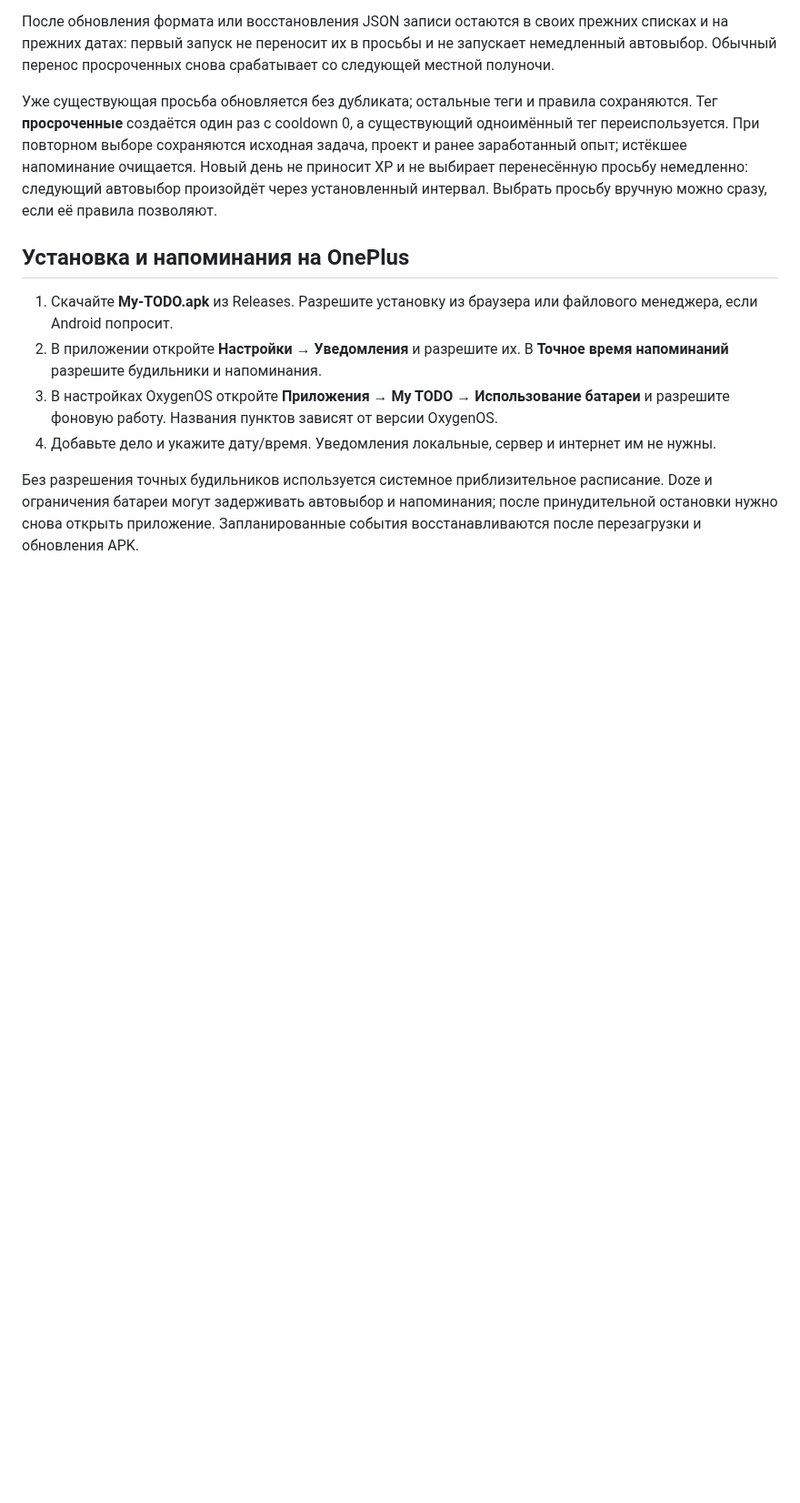
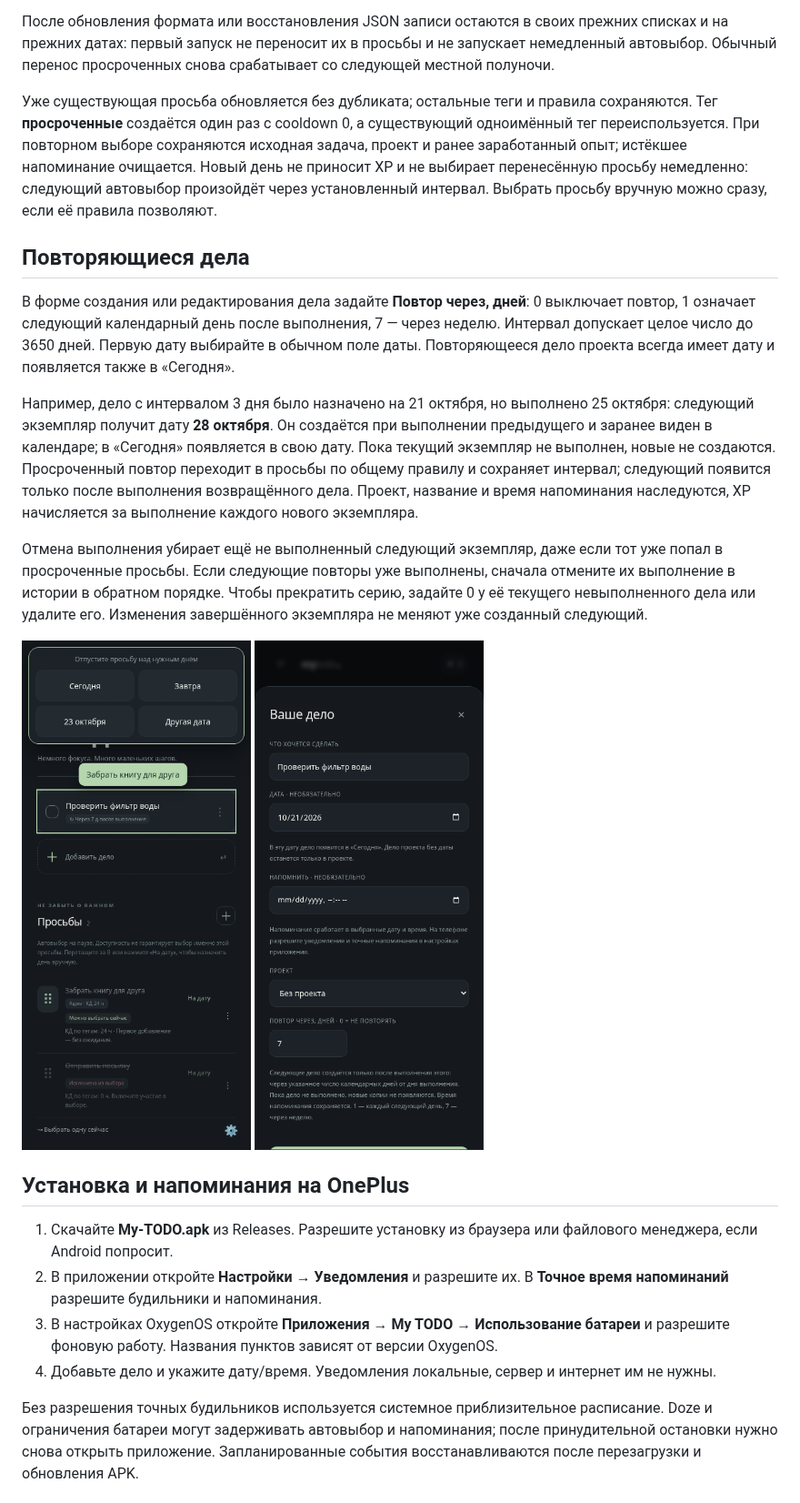
Before and after one commit to loxylon/My-TODO, a Markdown page: README.md, the part around one of its changes. Shown at 91% size. Drawn GitHub-style; pictures changed too: docs/screen-repeat.png (added), docs/screen-transfer.png (added); blank space fills up the shorter version.

```diff
--- a/README.md
+++ b/README.md
@@ -43,6 +47,16 @@
 После обновления формата или восстановления JSON записи остаются в своих прежних списках и на прежних датах: первый запуск не переносит их в просьбы и не запускает немедленный автовыбор. Обычный перенос просроченных снова срабатывает со следующей местной полуночи.
 
 Уже существующая просьба обновляется без дубликата; остальные теги и правила сохраняются. Тег **просроченные** создаётся один раз с cooldown 0, а существующий одноимённый тег переиспользуется. При повторном выборе сохраняются исходная задача, проект и ранее заработанный опыт; истёкшее напоминание очищается. Новый день не приносит XP и не выбирает перенесённую просьбу немедленно: следующий автовыбор произойдёт через установленный интервал. Выбрать просьбу вручную можно сразу, если её правила позволяют.
+
+## Повторяющиеся дела
+
+В форме создания или редактирования дела задайте **Повтор через, дней**: 0 выключает повтор, 1 означает следующий календарный день после выполнения, 7 — через неделю. Интервал допускает целое число до 3650 дней. Первую дату выбирайте в обычном поле даты. Повторяющееся дело проекта всегда имеет дату и появляется также в «Сегодня».
+
+Например, дело с интервалом 3 дня было назначено на 21 октября, но выполнено 25 октября: следующий экземпляр получит дату **28 октября**. Он создаётся при выполнении предыдущего и заранее виден в календаре; в «Сегодня» появляется в свою дату. Пока текущий экземпляр не выполнен, новые не создаются. Просроченный повтор переходит в просьбы по общему правилу и сохраняет интервал; следующий появится только после выполнения возвращённого дела. Проект, название и время напоминания наследуются, XP начисляется за выполнение каждого нового экземпляра.
+
+Отмена выполнения убирает ещё не выполненный следующий экземпляр, даже если тот уже попал в просроченные просьбы. Если следующие повторы уже выполнены, сначала отмените их выполнение в истории в обратном порядке. Чтобы прекратить серию, задайте 0 у её текущего невыполненного дела или удалите его. Изменения завершённого экземпляра не меняют уже созданный следующий.
+
+<img src="docs/screen-transfer.png" width="300" alt="Перенос просьбы на выбранный день"> <img src="docs/screen-repeat.png" width="300" alt="Редактор повторяющегося дела">
 
 ## Установка и напоминания на OnePlus
 
```
Also changed, not shown: other parts of README.md (+7 -3 lines), docs/screen-today.png, 16 other files.
